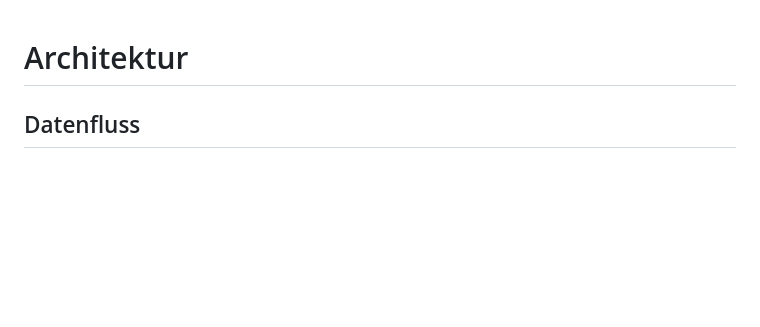
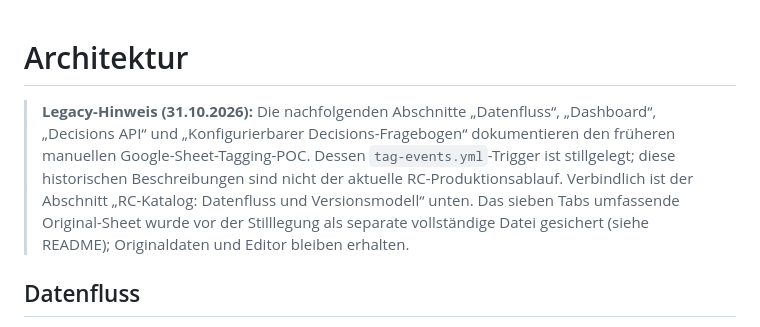
Before and after one commit to weidmanngabriel/gocath-tag-poc, a Markdown page: docs/architecture.md, the part around the change. Rendered like a GitHub page; blank space fills up the shorter version.

Commit message:
Distinguish historical tagging design from active RC architecture

```diff
--- a/docs/architecture.md
+++ b/docs/architecture.md
@@ -1,4 +1,6 @@
 # Architektur
+
+> **Legacy-Hinweis (31.10.2026):** Die nachfolgenden Abschnitte „Datenfluss“, „Dashboard“, „Decisions API“ und „Konfigurierbarer Decisions-Fragebogen“ dokumentieren den früheren manuellen Google-Sheet-Tagging-POC. Dessen `tag-events.yml`-Trigger ist stillgelegt; diese historischen Beschreibungen sind nicht der aktuelle RC-Produktionsablauf. Verbindlich ist der Abschnitt „RC-Katalog: Datenfluss und Versionsmodell“ unten. Das sieben Tabs umfassende Original-Sheet wurde vor der Stilllegung als separate vollständige Datei gesichert (siehe README); Originaldaten und Editor bleiben erhalten.
 
 ## Datenfluss
 Manuell gestarteter GitHub-Actions-Workflow (`workflow_dispatch`) → Python/requests/BeautifulSoup → öffentliche GoCath-Veranstaltungslinks und Detailseiten → gewählter KI-Anbieter (OpenAI, Gemini oder Groq) → kontrollierte Standard-Tags und optional zusätzliche freie Tags → Google Sheets API (Service Account) → Ergebnisartefakt.
```
